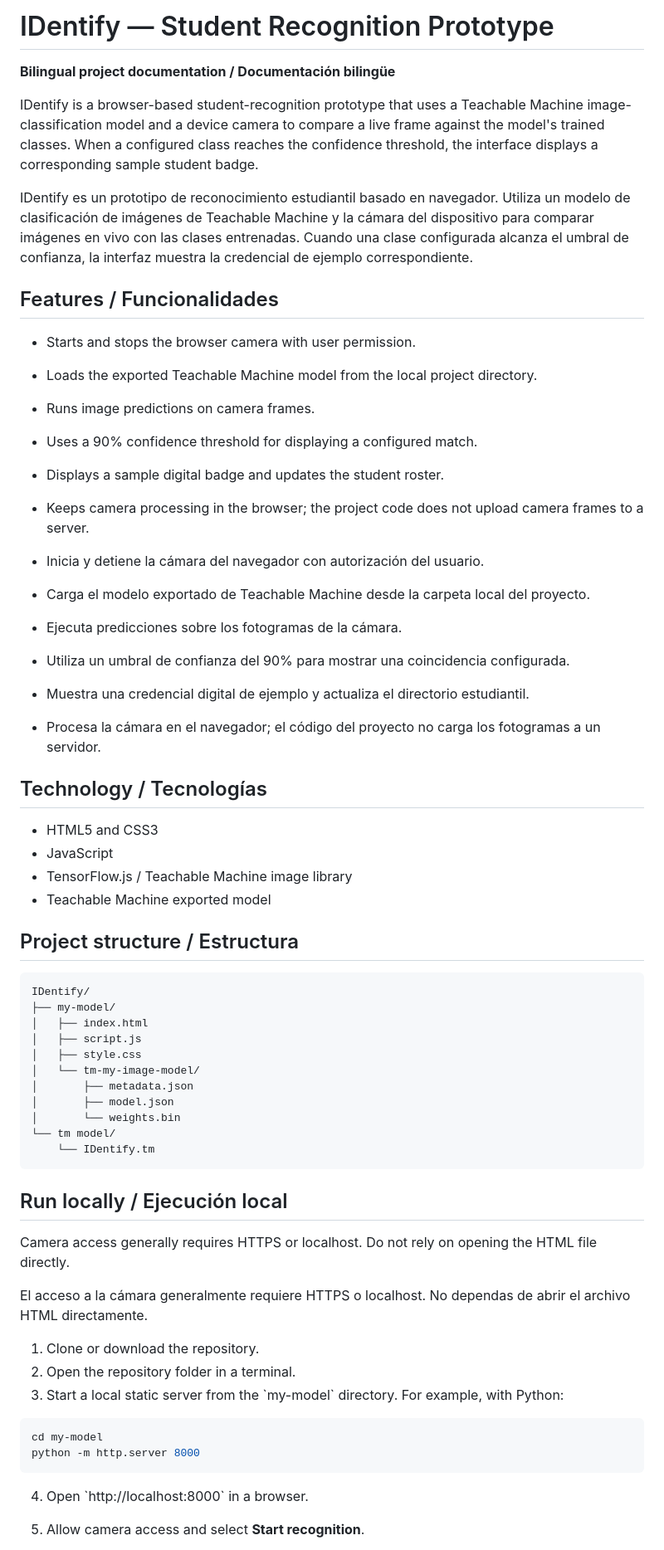
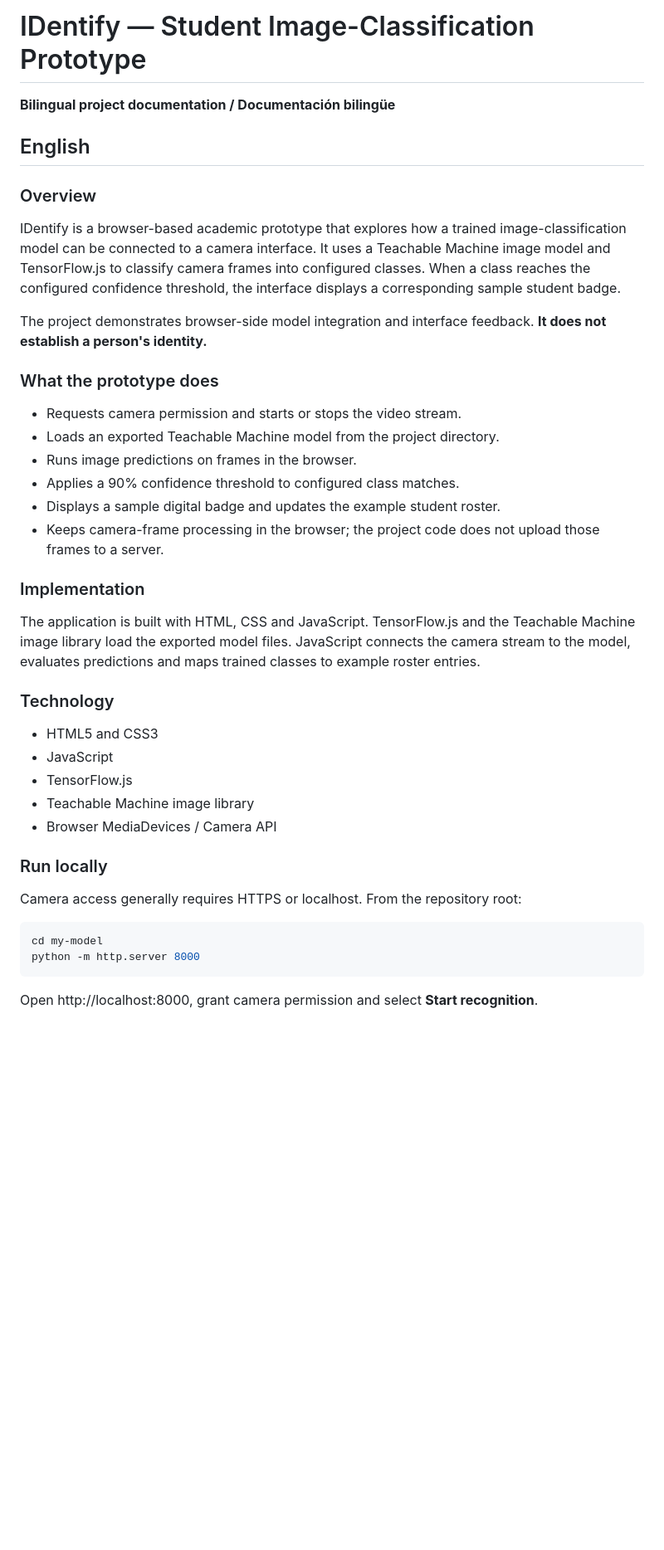
Before and after one commit to Jeremy-torres2026-web/IDentify, a Markdown page: README.md, the part around one of its changes. Shown at 83% size. Drawn GitHub-style; blank space fills up the shorter version.

Commit message:
docs: clarify IDentify prototype and team scope

```diff
--- a/README.md
+++ b/README.md
@@ -1,65 +1,44 @@
-# IDentify — Student Recognition Prototype
+# IDentify — Student Image-Classification Prototype
 
 **Bilingual project documentation / Documentación bilingüe**
 
-IDentify is a browser-based student-recognition prototype that uses a Teachable Machine image-classification model and a device camera to compare a live frame against the model's trained classes. When a configured class reaches the confidence threshold, the interface displays a corresponding sample student badge.
+## English
 
-IDentify es un prototipo de reconocimiento estudiantil basado en navegador. Utiliza un modelo de clasificación de imágenes de Teachable Machine y la cámara del dispositivo para comparar imágenes en vivo con las clases entrenadas. Cuando una clase configurada alcanza el umbral de confianza, la interfaz muestra la credencial de ejemplo correspondiente.
+### Overview
 
-## Features / Funcionalidades
+IDentify is a browser-based academic prototype that explores how a trained image-classification model can be connected to a camera interface. It uses a Teachable Machine image model and TensorFlow.js to classify camera frames into configured classes. When a class reaches the configured confidence threshold, the interface displays a corresponding sample student badge.
 
-- Starts and stops the browser camera with user permission.
-- Loads the exported Teachable Machine model from the local project directory.
-- Runs image predictions on camera frames.
-- Uses a 90% confidence threshold for displaying a configured match.
-- Displays a sample digital badge and updates the student roster.
-- Keeps camera processing in the browser; the project code does not upload camera frames to a server.
+The project demonstrates browser-side model integration and interface feedback. **It does not establish a person's identity.**
 
-- Inicia y detiene la cámara del navegador con autorización del usuario.
-- Carga el modelo exportado de Teachable Machine desde la carpeta local del proyecto.
-- Ejecuta predicciones sobre los fotogramas de la cámara.
-- Utiliza un umbral de confianza del 90% para mostrar una coincidencia configurada.
-- Muestra una credencial digital de ejemplo y actualiza el directorio estudiantil.
-- Procesa la cámara en el navegador; el código del proyecto no carga los fotogramas a un servidor.
+### What the prototype does
 
-## Technology / Tecnologías
+- Requests camera permission and starts or stops the video stream.
+- Loads an exported Teachable Machine model from the project directory.
+- Runs image predictions on frames in the browser.
+- Applies a 90% confidence threshold to configured class matches.
+- Displays a sample digital badge and updates the example student roster.
+- Keeps camera-frame processing in the browser; the project code does not upload those frames to a server.
+
+### Implementation
+
+The application is built with HTML, CSS and JavaScript. TensorFlow.js and the Teachable Machine image library load the exported model files. JavaScript connects the camera stream to the model, evaluates predictions and maps trained classes to example roster entries.
+
+### Technology
 
 - HTML5 and CSS3
 - JavaScript
-- TensorFlow.js / Teachable Machine image library
-- Teachable Machine exported model
+- TensorFlow.js
+- Teachable Machine image library
+- Browser MediaDevices / Camera API
 
-## Project structure / Estructura
+### Run locally
 
-~~~text
-IDentify/
-├── my-model/
-│   ├── index.html
-│   ├── script.js
-│   ├── style.css
-│   └── tm-my-image-model/
-│       ├── metadata.json
-│       ├── model.json
-│       └── weights.bin
-└── tm model/
-    └── IDentify.tm
-~~~
-
-## Run locally / Ejecución local
-
-Camera access generally requires HTTPS or localhost. Do not rely on opening the HTML file directly.
-
-El acceso a la cámara generalmente requiere HTTPS o localhost. No dependas de abrir el archivo HTML directamente.
-
-1. Clone or download the repository.
-2. Open the repository folder in a terminal.
-3. Start a local static server from the \`my-model\` directory. For example, with Python:
+Camera access generally requires HTTPS or localhost. From the repository root:
 
 ~~~bash
 cd my-model
 python -m http.server 8000
 ~~~
 
-4. Open \`http://localhost:8000\` in a browser.
-5. Allow camera access and select **Start recognition**.
+Open http://localhost:8000, grant camera permission and select **Start recognition**.
 
```
Also changed, not shown: other parts of README.md (+50 -22 lines).
